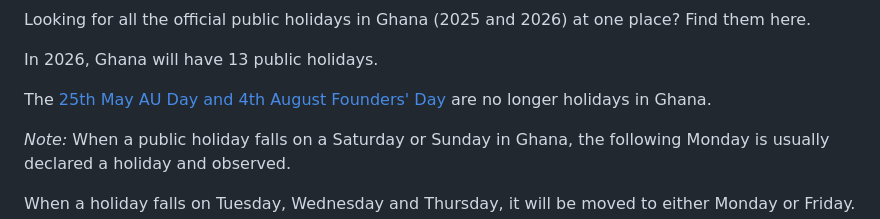
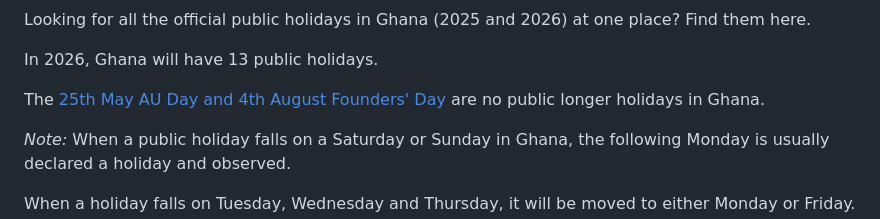
Before and after one commit to ludykraks/Gold, a Markdown page: src/blog/public-holidays-ghana.md, the part around the change. GitHub-like rendering.

```diff
--- a/src/blog/public-holidays-ghana.md
+++ b/src/blog/public-holidays-ghana.md
@@ -6,7 +6,7 @@ title: "Holidays in Ghana 2026"
  <p>1st July - Republic Day is now back as an official public holiday in Ghana and will be observed as such.</p>
   <p>Looking for all the official public holidays in Ghana (2025 and 2026) at one place? Find them here.</p>
       <p>In 2026, Ghana will have 13 public holidays.</p>
-        <p>The <a href="https://www.ghanaweb.com/GhanaHomePage/NewsArchive/Public-Holidays-Bill-passed-Minority-walks-out-again-728171" target="_blank" rel="noopener"> 25th May AU Day and 4th August Founders' Day </a> are no longer holidays in Ghana.</p>
+        <p>The <a href="https://www.ghanaweb.com/GhanaHomePage/NewsArchive/Public-Holidays-Bill-passed-Minority-walks-out-again-728171" target="_blank" rel="noopener"> 25th May AU Day and 4th August Founders' Day </a> are no public longer holidays in Ghana.</p>
       <p><em>Note:</em> When a public holiday falls on a Saturday or Sunday in Ghana,
        the following Monday is usually declared a holiday and observed.</p>
        <p>When a holiday falls on Tuesday, Wednesday and Thursday, it will be moved to either Monday or Friday.</p>
```
